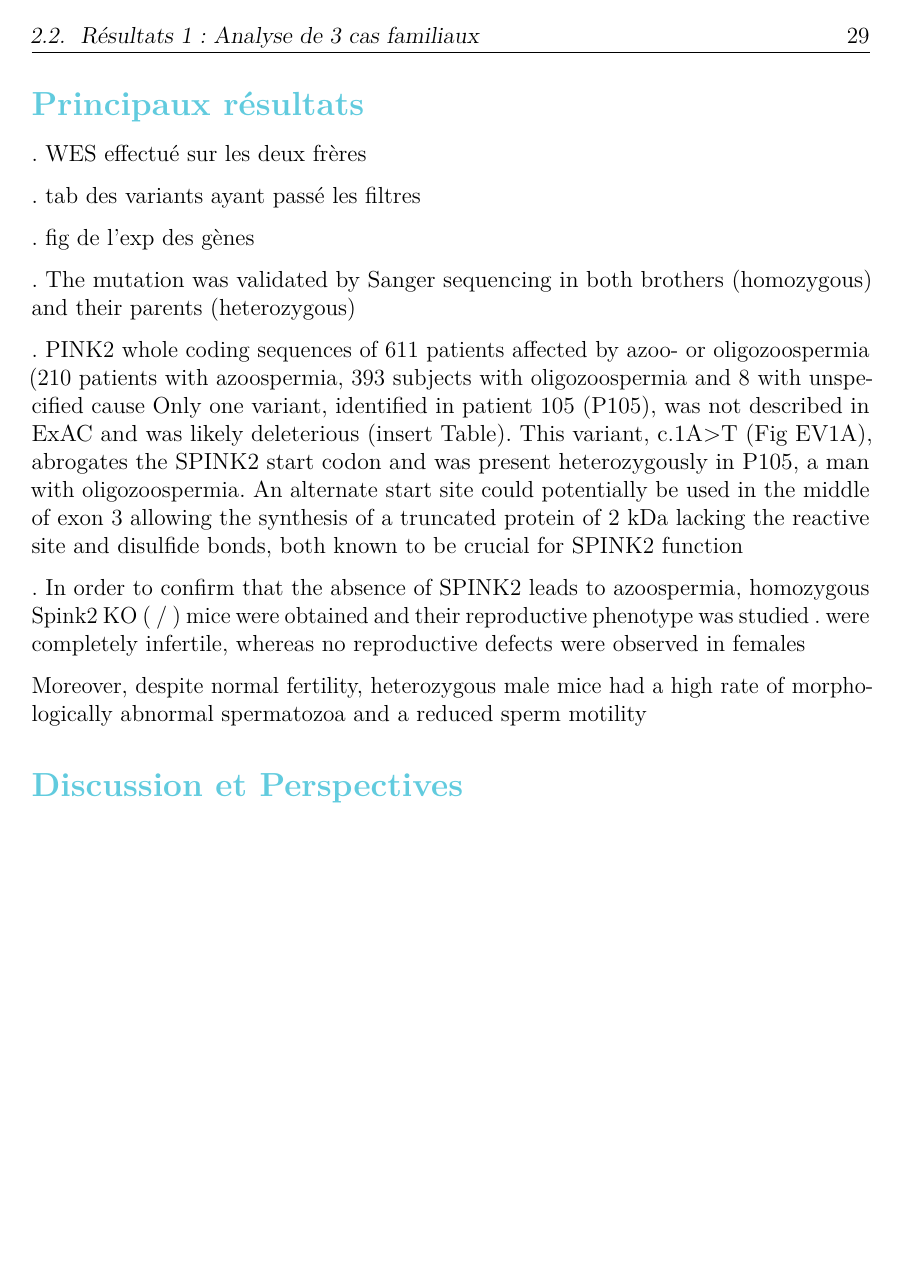
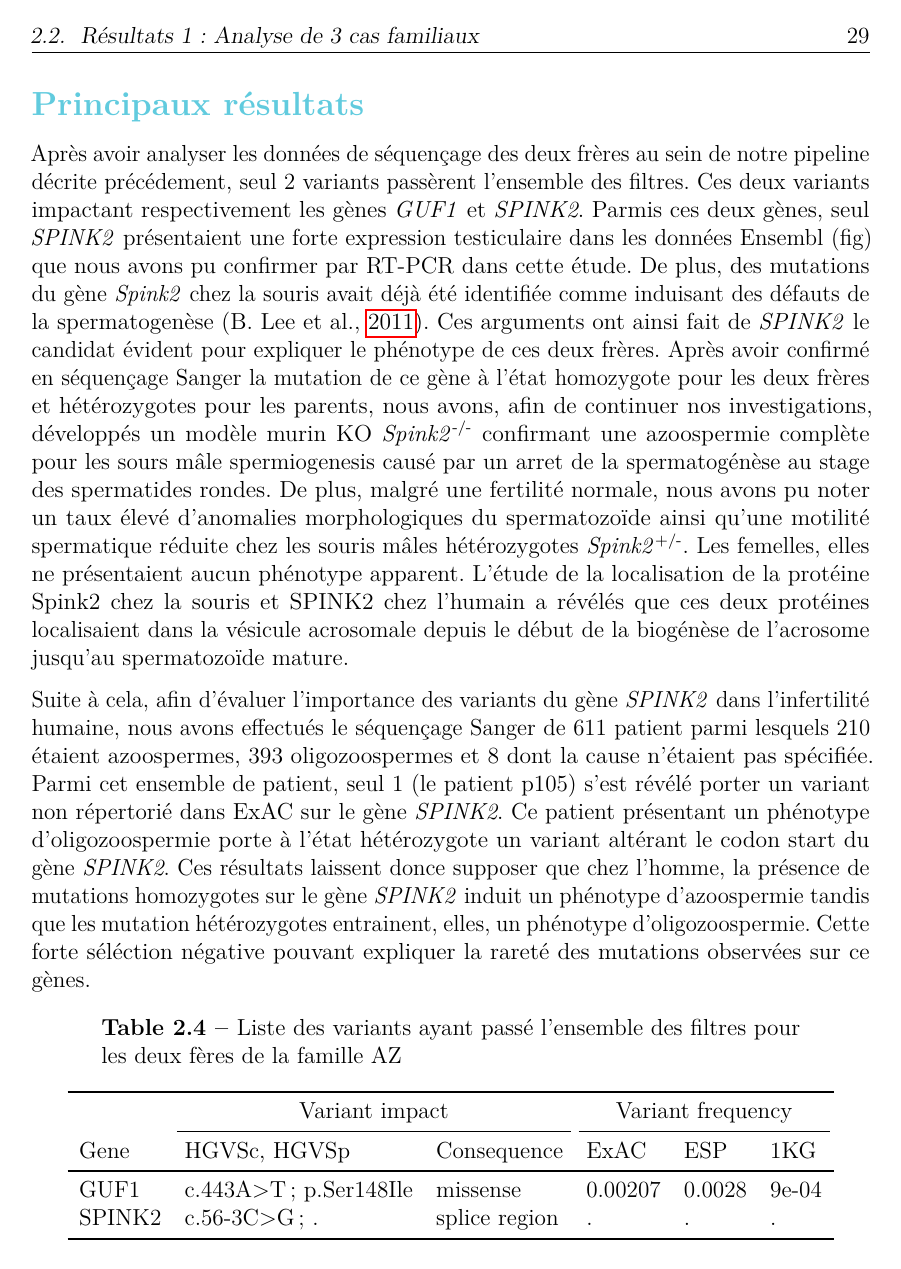
Before and after one commit to tkaraouzene/MaThese, a LaTeX thesis (index/_book/thesis.tex): page 39 of 57 before the commit and page 39 of 59 after it. Compiled offline with pdfLaTeX.

Commit message:
partie spink2 terminée

```diff
--- a/index/_book/thesis.tex
+++ b/index/_book/thesis.tex
@@ -1196,34 +1173,56 @@ class (for LaTeX) and the R bookdown package, in general.
 
   \subsubsection{Principaux résultats}\label{principaux-resultats}
 
-  . WES effectué sur les deux frères
-
-  . tab des variants ayant passé les filtres
-
-  . fig de l'exp des gènes
-
-  . The mutation was validated by Sanger sequencing in both brothers
-  (homozygous) and their parents (heterozygous)
-
-  . PINK2 whole coding sequences of 611 patients affected by azoo- or
-  oligozoospermia (210 patients with azoospermia, 393 subjects with
-  oligozoospermia and 8 with unspecified cause Only one variant,
-  identified in patient 105 (P105), was not described in ExAC and was
-  likely deleterious (insert Table). This variant, c.1A\textgreater{}T
-  (Fig EV1A), abrogates the SPINK2 start codon and was present
-  heterozygously in P105, a man with oligozoospermia. An alternate start
-  site could potentially be used in the middle of exon 3 allowing the
-  synthesis of a truncated protein of 2 kDa lacking the reactive site and
-  disulfide bonds, both known to be crucial for SPINK2 function
-
-  . In order to confirm that the absence of SPINK2 leads to azoospermia,
-  homozygous Spink2 KO ( / ) mice were obtained and their reproductive
-  phenotype was studied . were completely infertile, whereas no
-  reproductive defects were observed in females
-
-  Moreover, despite normal fertility, heterozygous male mice had a high
-  rate of morphologically abnormal spermatozoa and a reduced sperm
-  motility
-
-  \subsubsection{Discussion et
-  Perspectives}\label{discussion-et-perspectives}
+  Après avoir analyser les données de séquençage des deux frères au sein
+  de notre pipeline décrite précédement, seul 2 variants passèrent
+  l'ensemble des filtres. Ces deux variants impactant respectivement les
+  gènes \emph{GUF1} et \emph{SPINK2}. Parmis ces deux gènes, seul
+  \emph{SPINK2} présentaient une forte expression testiculaire dans les
+  données Ensembl (fig) que nous avons pu confirmer par RT-PCR dans cette
+  étude. De plus, des mutations du gène \emph{Spink2} chez la souris avait
+  déjà été identifiée comme induisant des défauts de la spermatogenèse (B.
+  Lee et al., \protect\hyperlink{ref-Lee2011}{2011}). Ces arguments ont
+  ainsi fait de \emph{SPINK2} le candidat évident pour expliquer le
+  phénotype de ces deux frères. Après avoir confirmé en séquençage Sanger
+  la mutation de ce gène à l'état homozygote pour les deux frères et
+  hétérozygotes pour les parents, nous avons, afin de continuer nos
+  investigations, développés un modèle murin KO
+  \emph{Spink2}\textsuperscript{-/-} confirmant une azoospermie complète
+  pour les sours mâle spermiogenesis causé par un arret de la
+  spermatogénèse au stage des spermatides rondes. De plus, malgré une
+  fertilité normale, nous avons pu noter un taux élevé d'anomalies
+  morphologiques du spermatozoïde ainsi qu'une motilité spermatique
+  réduite chez les souris mâles hétérozygotes
+  \emph{Spink2}\textsuperscript{+/-}. Les femelles, elles ne présentaient
+  aucun phénotype apparent. L'étude de la localisation de la protéine
+  Spink2 chez la souris et SPINK2 chez l'humain a révélés que ces deux
+  protéines localisaient dans la vésicule acrosomale depuis le début de la
+  biogénèse de l'acrosome jusqu'au spermatozoïde mature.
+
+  Suite à cela, afin d'évaluer l'importance des variants du gène
+  \emph{SPINK2} dans l'infertilité humaine, nous avons effectués le
+  séquençage Sanger de 611 patient parmi lesquels 210 étaient azoospermes,
+  393 oligozoospermes et 8 dont la cause n'étaient pas spécifiée. Parmi
+  cet ensemble de patient, seul 1 (le patient p105) s'est révélé porter un
+  variant non répertorié dans ExAC sur le gène \emph{SPINK2}. Ce patient
+  présentant un phénotype d'oligozoospermie porte à l'état hétérozygote un
+  variant altérant le codon start du gène \emph{SPINK2}. Ces résultats
+  laissent donce supposer que chez l'homme, la présence de mutations
+  homozygotes sur le gène \emph{SPINK2} induit un phénotype d'azoospermie
+  tandis que les mutation hétérozygotes entrainent, elles, un phénotype
+  d'oligozoospermie. Cette forte séléction négative pouvant expliquer la
+  rareté des mutations observées sur ce gènes.
+
+  \begin{longtable}[t]{llllll}
+  \caption{\label{tab:tabrecapaz}Liste des variants ayant passé l'ensemble des filtres pour les deux fères de la famille AZ}\\
+  \toprule
+  \multicolumn{1}{c}{ } & \multicolumn{2}{c}{Variant impact} & \multicolumn{3}{c}{Variant frequency} \\
+  \cmidrule(l{2pt}r{2pt}){2-3} \cmidrule(l{2pt}r{2pt}){4-6}
+  Gene & HGVSc, HGVSp & Consequence & ExAC & ESP & 1KG\\
+  \midrule
+  GUF1 & c.443A>T ; p.Ser148Ile & missense & 0.00207 & 0.0028 & 9e-04\\
+  SPINK2 & c.56-3C>G ; . & splice region & . & . & .\\
+  \bottomrule
+  \end{longtable}
+
+  \newpage
```
Also changed, not shown: index/_book/thesis.tex (50 more changed lines), 1 other file.
